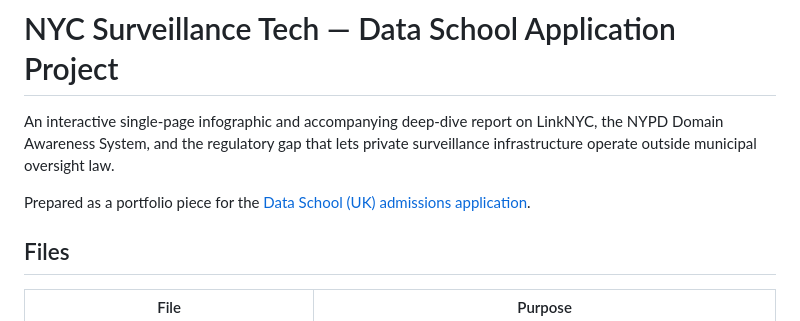
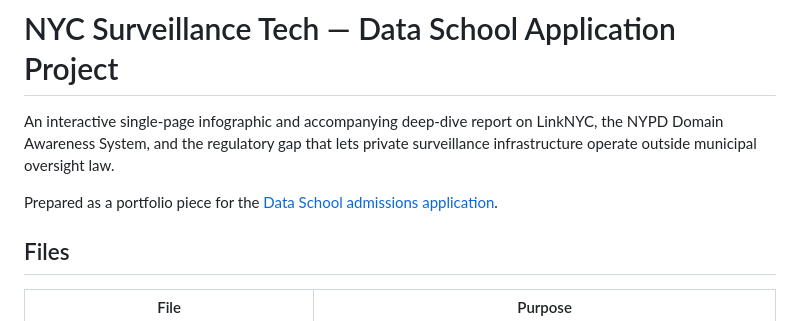
Before and after one commit to rhaeyyan/LinkNYC-SurveillanceTechReport, a Markdown page: README.md, the part around the change. Rendered like a GitHub page.

Commit message:
Fix link formatting in README.md

```diff
--- a/README.md
+++ b/README.md
@@ -5,7 +5,7 @@ LinkNYC, the NYPD Domain Awareness System, and the regulatory gap that lets
 private surveillance infrastructure operate outside municipal oversight law.
 
 Prepared as a portfolio piece for the
-[Data School (UK) admissions application](https://www.thedataschool.co.uk/apply/).
+[Data School admissions application](https://www.thedataschool.co.uk/apply/).
 
 ## Files
 
```
